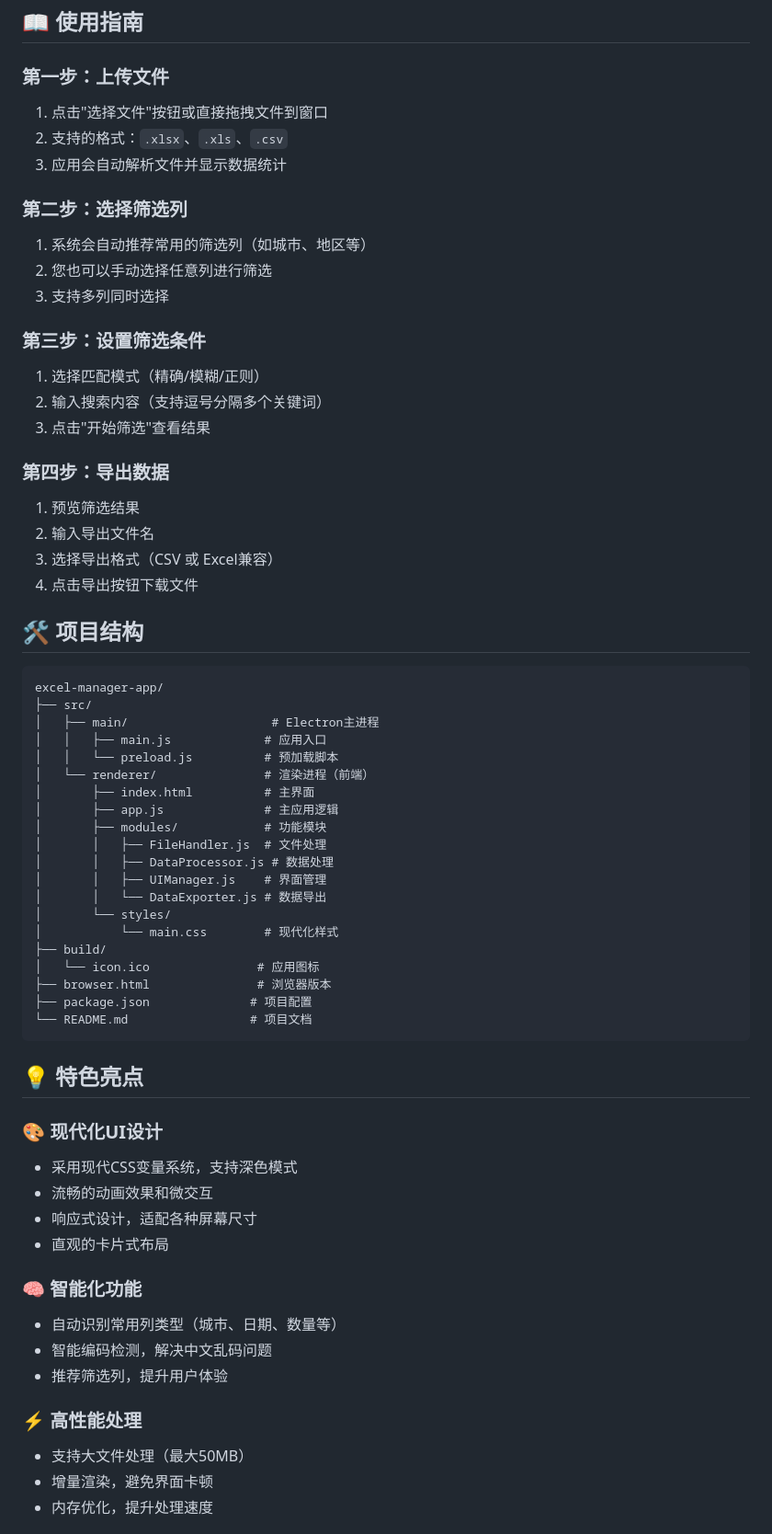
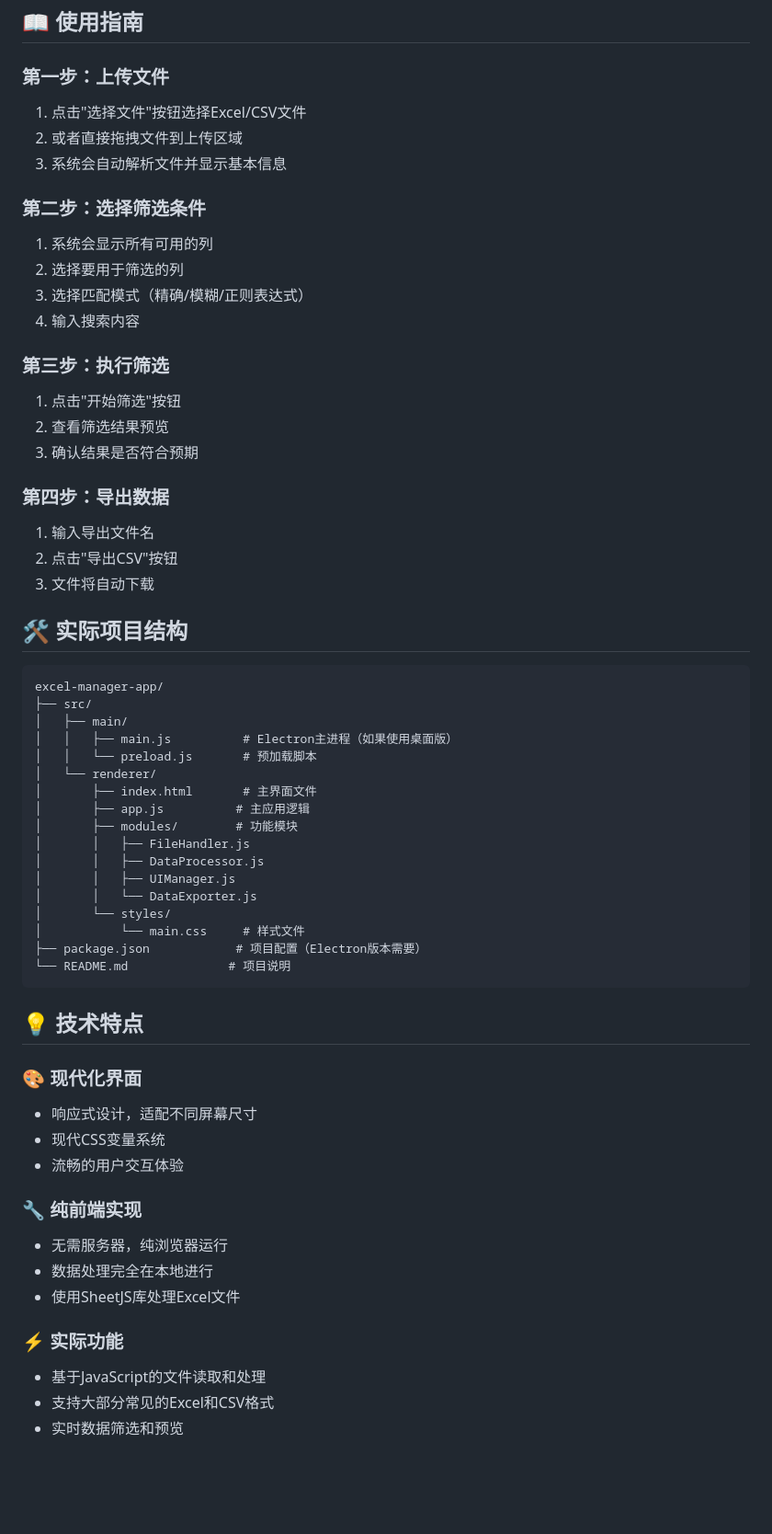
Before and after one commit to yinianqingxian/Data-search-reorganization-code, a Markdown page: README.md, the part around the change printed below. Shown: that part at 92% size. Rendered like a GitHub page; blank space fills up the shorter version.

Commit message:
fix: Update README structure

````diff
--- a/README.md
+++ b/README.md
@@ -71,66 +53,62 @@ npx serve .
 ## 📖 使用指南
 
 ### 第一步：上传文件
-1. 点击"选择文件"按钮或直接拖拽文件到窗口
-2. 支持的格式：`.xlsx`、`.xls`、`.csv`
-3. 应用会自动解析文件并显示数据统计
+1. 点击"选择文件"按钮选择Excel/CSV文件
+2. 或者直接拖拽文件到上传区域
+3. 系统会自动解析文件并显示基本信息
 
-### 第二步：选择筛选列
-1. 系统会自动推荐常用的筛选列（如城市、地区等）
-2. 您也可以手动选择任意列进行筛选
-3. 支持多列同时选择
+### 第二步：选择筛选条件
+1. 系统会显示所有可用的列
+2. 选择要用于筛选的列
+3. 选择匹配模式（精确/模糊/正则表达式）
+4. 输入搜索内容
 
-### 第三步：设置筛选条件
-1. 选择匹配模式（精确/模糊/正则）
-2. 输入搜索内容（支持逗号分隔多个关键词）
-3. 点击"开始筛选"查看结果
+### 第三步：执行筛选
+1. 点击"开始筛选"按钮
+2. 查看筛选结果预览
+3. 确认结果是否符合预期
 
 ### 第四步：导出数据
-1. 预览筛选结果
-2. 输入导出文件名
-3. 选择导出格式（CSV 或 Excel兼容）
-4. 点击导出按钮下载文件
+1. 输入导出文件名
+2. 点击"导出CSV"按钮
+3. 文件将自动下载
 
-## 🛠️ 项目结构
+## 🛠️ 实际项目结构
 
 ```
 excel-manager-app/
 ├── src/
-│   ├── main/                    # Electron主进程
-│   │   ├── main.js             # 应用入口
-│   │   └── preload.js          # 预加载脚本
-│   └── renderer/               # 渲染进程（前端）
-│       ├── index.html          # 主界面
-│       ├── app.js              # 主应用逻辑
-│       ├── modules/            # 功能模块
-│       │   ├── FileHandler.js  # 文件处理
-│       │   ├── DataProcessor.js # 数据处理
-│       │   ├── UIManager.js    # 界面管理
-│       │   └── DataExporter.js # 数据导出
+│   ├── main/
+│   │   ├── main.js          # Electron主进程（如果使用桌面版）
+│   │   └── preload.js       # 预加载脚本
+│   └── renderer/
+│       ├── index.html       # 主界面文件
+│       ├── app.js          # 主应用逻辑
+│       ├── modules/        # 功能模块
+│       │   ├── FileHandler.js
+│       │   ├── DataProcessor.js
+│       │   ├── UIManager.js
+│       │   └── DataExporter.js
 │       └── styles/
-│           └── main.css        # 现代化样式
-├── build/
-│   └── icon.ico               # 应用图标
-├── browser.html               # 浏览器版本
-├── package.json              # 项目配置
-└── README.md                 # 项目文档
+│           └── main.css     # 样式文件
+├── package.json            # 项目配置（Electron版本需要）
+└── README.md              # 项目说明
 ```
 
-## 💡 特色亮点
+## 💡 技术特点
 
-### 🎨 现代化UI设计
-- 采用现代CSS变量系统，支持深色模式
-- 流畅的动画效果和微交互
-- 响应式设计，适配各种屏幕尺寸
-- 直观的卡片式布局
+### 🎨 现代化界面
+- 响应式设计，适配不同屏幕尺寸
+- 现代CSS变量系统
+- 流畅的用户交互体验
 
-### 🧠 智能化功能
-- 自动识别常用列类型（城市、日期、数量等）
-- 智能编码检测，解决中文乱码问题
-- 推荐筛选列，提升用户体验
+### 🔧 纯前端实现
+- 无需服务器，纯浏览器运行
+- 数据处理完全在本地进行
+- 使用SheetJS库处理Excel文件
 
-### ⚡ 高性能处理
-- 支持大文件处理（最大50MB）
-- 增量渲染，避免界面卡顿
-- 内存优化，提升处理速度
+### ⚡ 实际功能
+- 基于JavaScript的文件读取和处理
+- 支持大部分常见的Excel和CSV格式
+- 实时数据筛选和预览
 
````
Also changed, not shown: other parts of README.md (+48 -87 lines).
